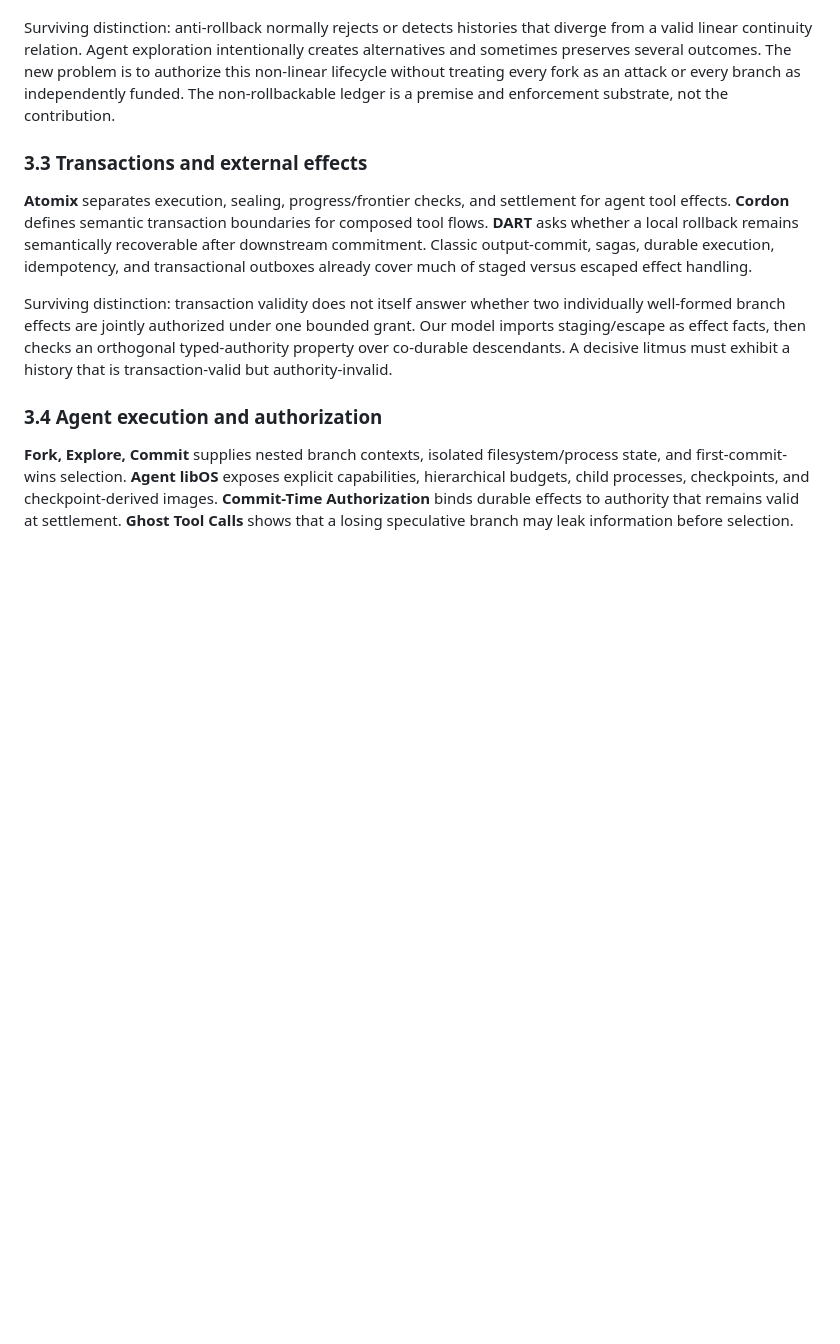
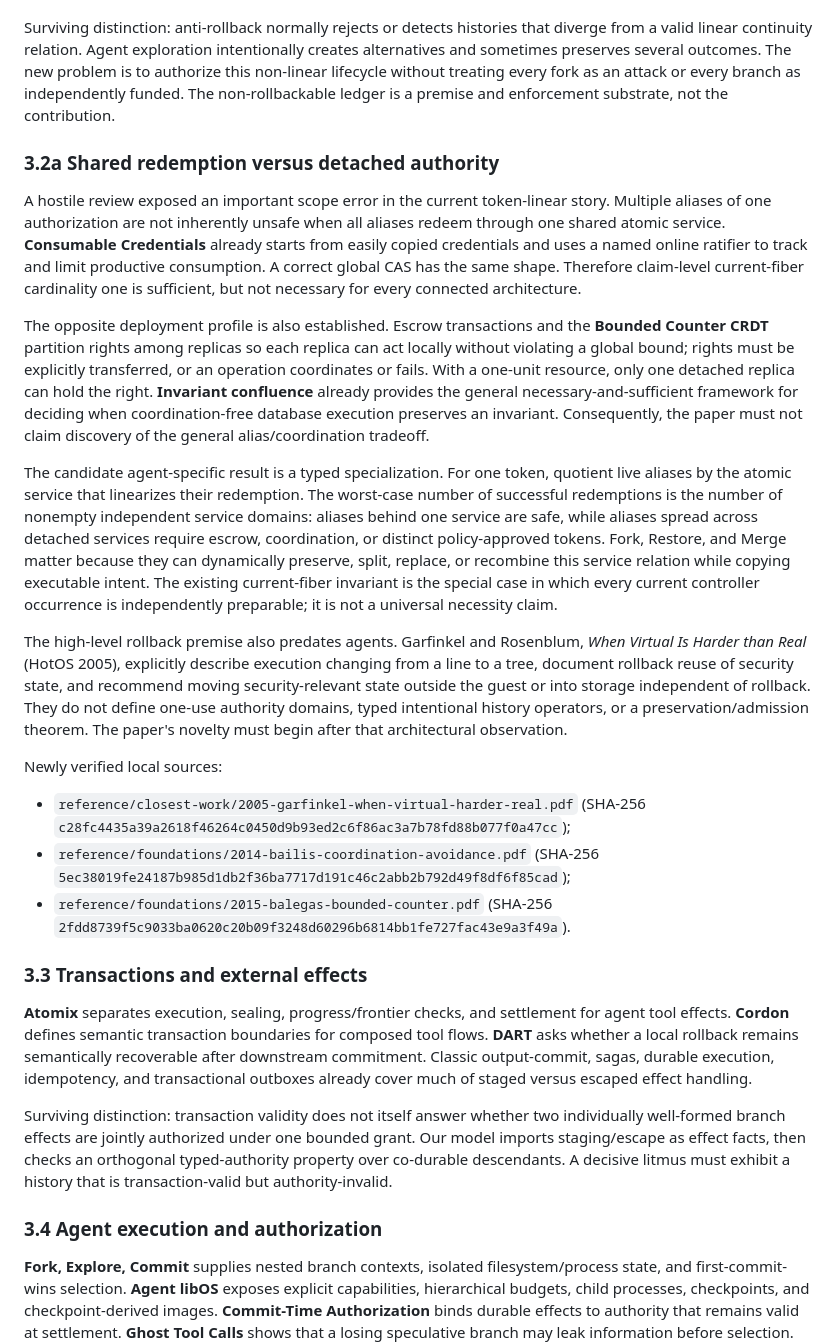
Before and after one commit to eunomia-bpf/agent-check-restore-safety, a Markdown page: docs/background-related-work.md, the part around the change. GitHub-like rendering; blank space fills up the shorter version.

Commit message:
map the coordination boundary for forked authority

```diff
--- a/docs/background-related-work.md
+++ b/docs/background-related-work.md
@@ -65,6 +65,53 @@ Surviving distinction: those systems do not, in the inspected models, give the c
 [**Toward Systems Foundations for Agentic Exploration**](https://arxiv.org/abs/2510.05556) and its open-source [**StateFork**](https://github.com/Alex-XJK/StateFork)/[**Waypoint**](https://github.com/Alex-XJK/waypoint) stack make the adjacent systems boundary explicit. They provide snapshot/restore/fork abstractions over filesystem, process, shell, and terminal state, while identifying external side effects as requiring fork-aware services or interception. They therefore strengthen the workload premise and provide a future native C/R integration target; they do not supply the authority lineage, protected-effect receipts, or co-durability admission theorem studied here.
 
 Surviving distinction: anti-rollback normally rejects or detects histories that diverge from a valid linear continuity relation. Agent exploration intentionally creates alternatives and sometimes preserves several outcomes. The new problem is to authorize this non-linear lifecycle without treating every fork as an attack or every branch as independently funded. The non-rollbackable ledger is a premise and enforcement substrate, not the contribution.
+
+### 3.2a Shared redemption versus detached authority
+
+A hostile review exposed an important scope error in the current token-linear
+story.  Multiple aliases of one authorization are not inherently unsafe when
+all aliases redeem through one shared atomic service.  **Consumable
+Credentials** already starts from easily copied credentials and uses a named
+online ratifier to track and limit productive consumption.  A correct global
+CAS has the same shape.  Therefore claim-level current-fiber cardinality one is
+sufficient, but not necessary for every connected architecture.
+
+The opposite deployment profile is also established.  Escrow transactions and
+the **Bounded Counter CRDT** partition rights among replicas so each replica can
+act locally without violating a global bound; rights must be explicitly
+transferred, or an operation coordinates or fails.  With a one-unit resource,
+only one detached replica can hold the right.  **Invariant confluence** already
+provides the general necessary-and-sufficient framework for deciding when
+coordination-free database execution preserves an invariant.  Consequently,
+the paper must not claim discovery of the general alias/coordination tradeoff.
+
+The candidate agent-specific result is a typed specialization.  For one token,
+quotient live aliases by the atomic service that linearizes their redemption.
+The worst-case number of successful redemptions is the number of nonempty
+independent service domains: aliases behind one service are safe, while aliases
+spread across detached services require escrow, coordination, or distinct
+policy-approved tokens.  Fork, Restore, and Merge matter because they can
+dynamically preserve, split, replace, or recombine this service relation while
+copying executable intent.  The existing current-fiber invariant is the special
+case in which every current controller occurrence is independently preparable;
+it is not a universal necessity claim.
+
+The high-level rollback premise also predates agents.  Garfinkel and Rosenblum,
+*When Virtual Is Harder than Real* (HotOS 2005), explicitly describe execution
+changing from a line to a tree, document rollback reuse of security state, and
+recommend moving security-relevant state outside the guest or into storage
+independent of rollback.  They do not define one-use authority domains, typed
+intentional history operators, or a preservation/admission theorem.  The
+paper's novelty must begin after that architectural observation.
+
+Newly verified local sources:
+
+- `reference/closest-work/2005-garfinkel-when-virtual-harder-real.pdf`
+  (SHA-256 `c28fc4435a39a2618f46264c0450d9b93ed2c6f86ac3a7b78fd88b077f0a47cc`);
+- `reference/foundations/2014-bailis-coordination-avoidance.pdf`
+  (SHA-256 `5ec38019fe24187b985d1db2f36ba7717d191c46c2abb2b792d49f8df6f85cad`);
+- `reference/foundations/2015-balegas-bounded-counter.pdf`
+  (SHA-256 `2fdd8739f5c9033ba0620c20b09f3248d60296b6814bb1fe727fac43e9a3f49a`).
 
 ### 3.3 Transactions and external effects
 
```
Also changed, not shown: 1 other file.
